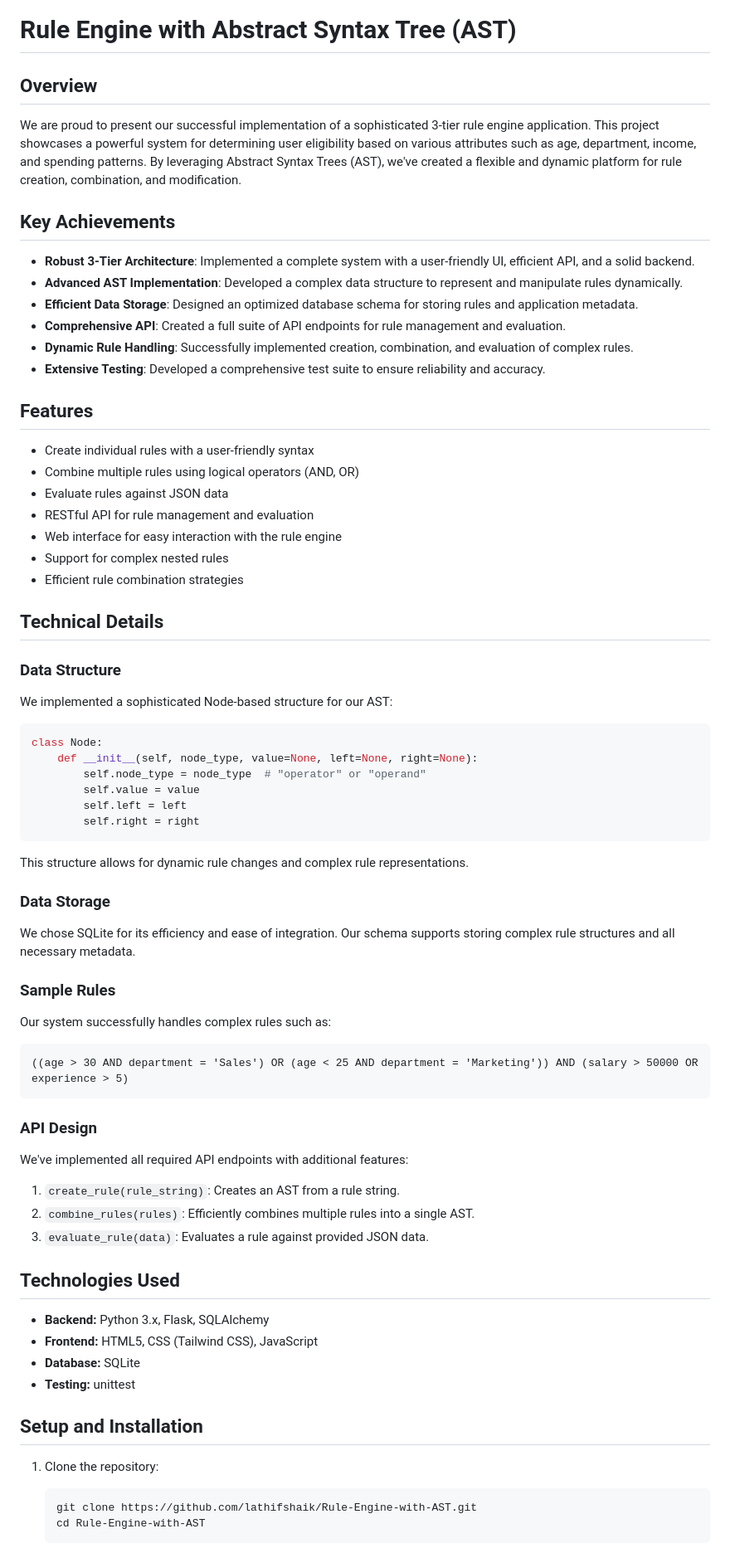
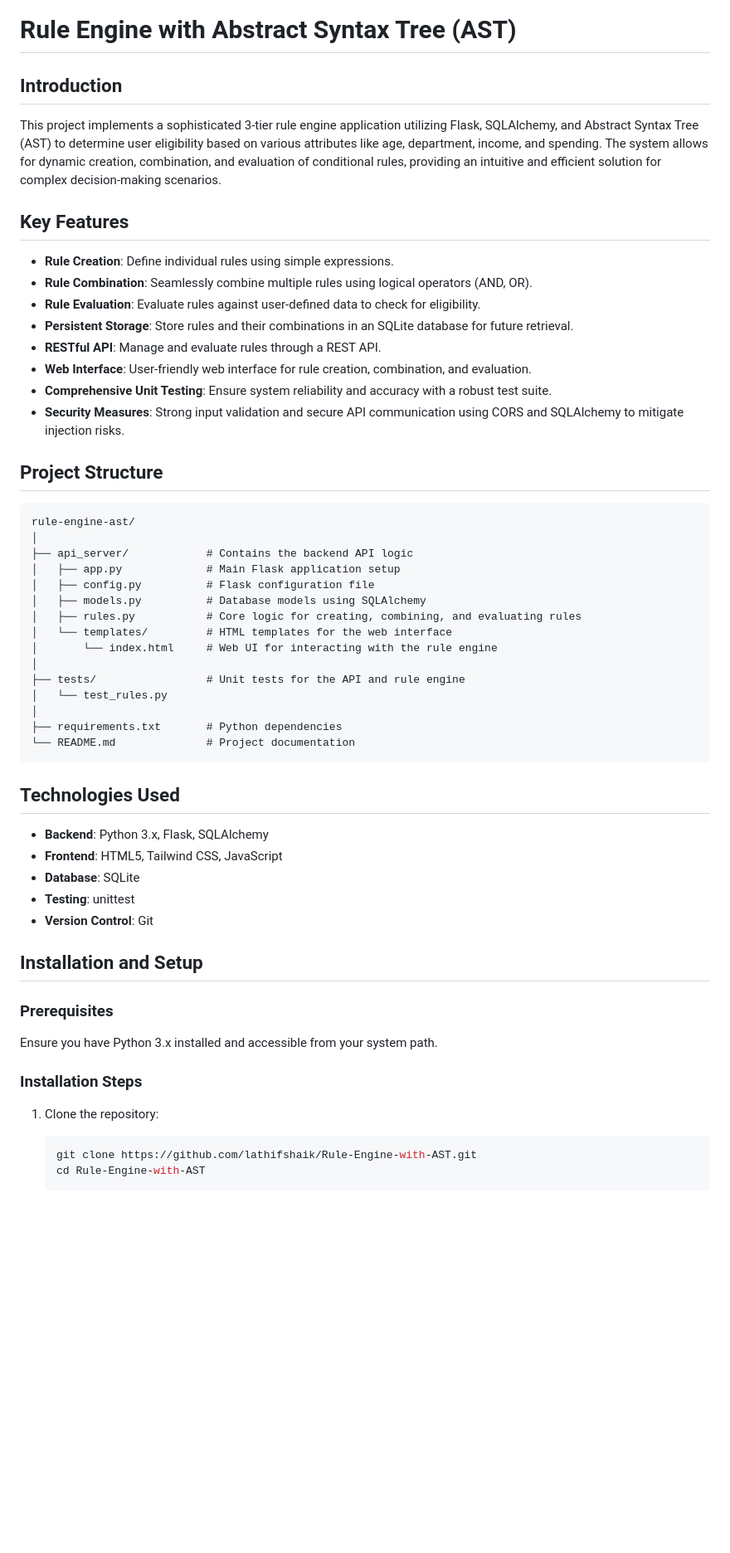
Before and after one commit to lathifshaik/Rule-Engine-with-AST, a Markdown page: README.md, the part around one of its changes. Shown at 83% size. Rendered like a GitHub page; blank space fills up the shorter version.

````diff
--- a/README.md
+++ b/README.md
@@ -1,76 +1,58 @@
 # Rule Engine with Abstract Syntax Tree (AST)
 
-## Overview
+## Introduction
 
-We are proud to present our successful implementation of a sophisticated 3-tier rule engine application. This project showcases a powerful system for determining user eligibility based on various attributes such as age, department, income, and spending patterns. By leveraging Abstract Syntax Trees (AST), we've created a flexible and dynamic platform for rule creation, combination, and modification.
+This project implements a sophisticated 3-tier rule engine application utilizing Flask, SQLAlchemy, and Abstract Syntax Tree (AST) to determine user eligibility based on various attributes like age, department, income, and spending. The system allows for dynamic creation, combination, and evaluation of conditional rules, providing an intuitive and efficient solution for complex decision-making scenarios.
 
-## Key Achievements
+## Key Features
 
-- **Robust 3-Tier Architecture**: Implemented a complete system with a user-friendly UI, efficient API, and a solid backend.
-- **Advanced AST Implementation**: Developed a complex data structure to represent and manipulate rules dynamically.
-- **Efficient Data Storage**: Designed an optimized database schema for storing rules and application metadata.
-- **Comprehensive API**: Created a full suite of API endpoints for rule management and evaluation.
-- **Dynamic Rule Handling**: Successfully implemented creation, combination, and evaluation of complex rules.
-- **Extensive Testing**: Developed a comprehensive test suite to ensure reliability and accuracy.
+- **Rule Creation**: Define individual rules using simple expressions.
+- **Rule Combination**: Seamlessly combine multiple rules using logical operators (AND, OR).
+- **Rule Evaluation**: Evaluate rules against user-defined data to check for eligibility.
+- **Persistent Storage**: Store rules and their combinations in an SQLite database for future retrieval.
+- **RESTful API**: Manage and evaluate rules through a REST API.
+- **Web Interface**: User-friendly web interface for rule creation, combination, and evaluation.
+- **Comprehensive Unit Testing**: Ensure system reliability and accuracy with a robust test suite.
+- **Security Measures**: Strong input validation and secure API communication using CORS and SQLAlchemy to mitigate injection risks.
 
-## Features
-
-- Create individual rules with a user-friendly syntax
-- Combine multiple rules using logical operators (AND, OR)
-- Evaluate rules against JSON data
-- RESTful API for rule management and evaluation
-- Web interface for easy interaction with the rule engine
-- Support for complex nested rules
-- Efficient rule combination strategies
-
-## Technical Details
-
-### Data Structure
-
-We implemented a sophisticated Node-based structure for our AST:
-
-```python
-class Node:
-    def __init__(self, node_type, value=None, left=None, right=None):
-        self.node_type = node_type  # "operator" or "operand"
-        self.value = value
-        self.left = left
-        self.right = right
-```
-
-This structure allows for dynamic rule changes and complex rule representations.
-
-### Data Storage
-
-We chose SQLite for its efficiency and ease of integration. Our schema supports storing complex rule structures and all necessary metadata.
-
-### Sample Rules
-
-Our system successfully handles complex rules such as:
+## Project Structure
 
 ```
-((age > 30 AND department = 'Sales') OR (age < 25 AND department = 'Marketing')) AND (salary > 50000 OR experience > 5)
+rule-engine-ast/
+│
+├── api_server/            # Contains the backend API logic
+│   ├── app.py             # Main Flask application setup
+│   ├── config.py          # Flask configuration file
+│   ├── models.py          # Database models using SQLAlchemy
+│   ├── rules.py           # Core logic for creating, combining, and evaluating rules
+│   └── templates/         # HTML templates for the web interface
+│       └── index.html     # Web UI for interacting with the rule engine
+│
+├── tests/                 # Unit tests for the API and rule engine
+│   └── test_rules.py
+│
+├── requirements.txt       # Python dependencies
+└── README.md              # Project documentation
 ```
-
-### API Design
-
-We've implemented all required API endpoints with additional features:
-
-1. `create_rule(rule_string)`: Creates an AST from a rule string.
-2. `combine_rules(rules)`: Efficiently combines multiple rules into a single AST.
-3. `evaluate_rule(data)`: Evaluates a rule against provided JSON data.
 
 ## Technologies Used
 
-- **Backend:** Python 3.x, Flask, SQLAlchemy
-- **Frontend:** HTML5, CSS (Tailwind CSS), JavaScript
-- **Database:** SQLite
-- **Testing:** unittest
+- **Backend**: Python 3.x, Flask, SQLAlchemy
+- **Frontend**: HTML5, Tailwind CSS, JavaScript
+- **Database**: SQLite
+- **Testing**: unittest
+- **Version Control**: Git
 
-## Setup and Installation
+## Installation and Setup
+
+### Prerequisites
+
+Ensure you have Python 3.x installed and accessible from your system path.
+
+### Installation Steps
 
 1. Clone the repository:
-   ```
+   ```bash
    git clone https://github.com/lathifshaik/Rule-Engine-with-AST.git
    cd Rule-Engine-with-AST
    ```
````
Also changed, not shown: other parts of README.md (+64 -31 lines).
